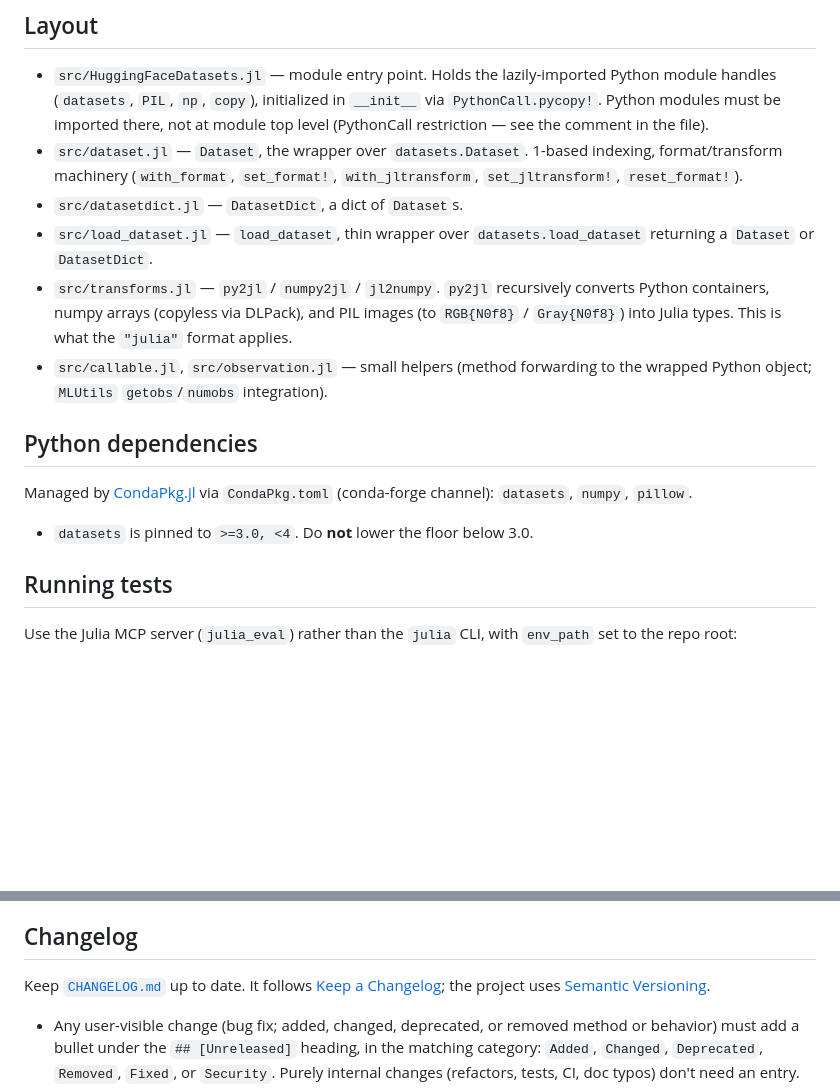
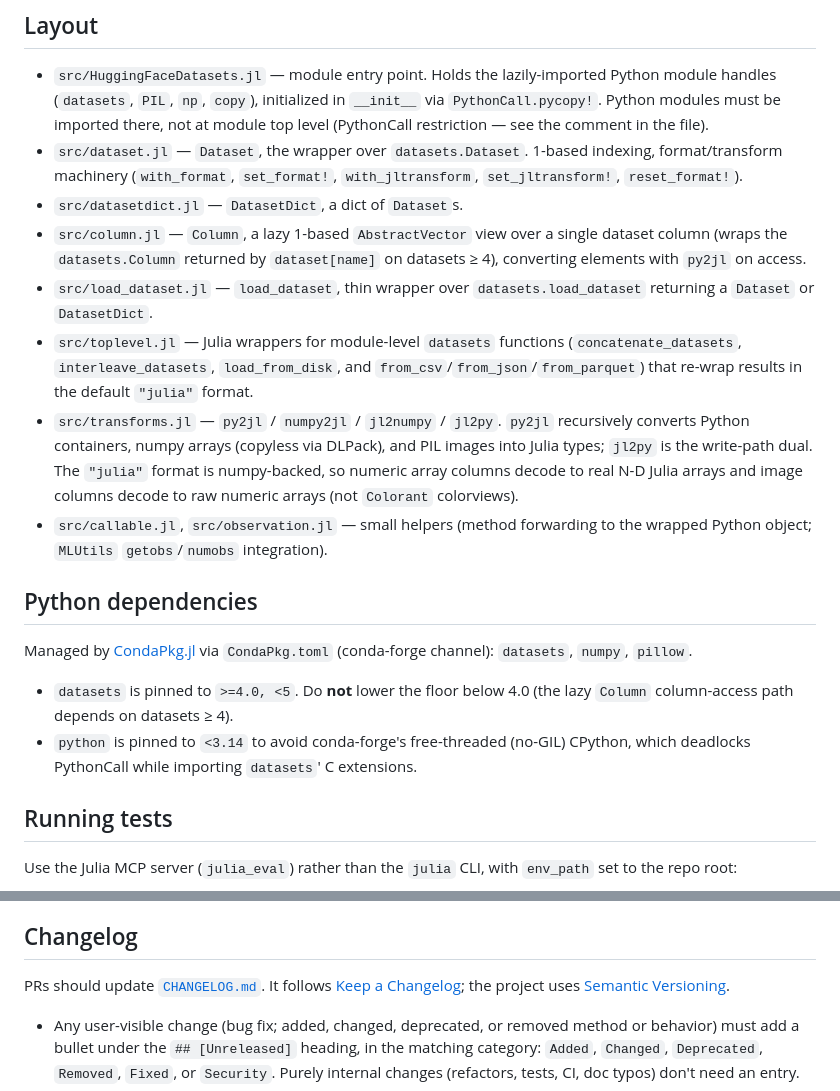
Before and after one commit to JuliaGenAI/HuggingFaceDatasets.jl, a Markdown page: AGENTS.md, 2 parts joined by grey strips. GitHub-like rendering; blank space fills up the shorter version.

```diff
--- a/AGENTS.md
+++ b/AGENTS.md
@@ -21,12 +21,20 @@ that lazily converts observations to Julia types).
   indexing, format/transform machinery (`with_format`, `set_format!`,
   `with_jltransform`, `set_jltransform!`, `reset_format!`).
 - `src/datasetdict.jl` — `DatasetDict`, a dict of `Dataset`s.
+- `src/column.jl` — `Column`, a lazy 1-based `AbstractVector` view over a single
+  dataset column (wraps the `datasets.Column` returned by `dataset[name]` on
+  datasets ≥ 4), converting elements with `py2jl` on access.
 - `src/load_dataset.jl` — `load_dataset`, thin wrapper over
   `datasets.load_dataset` returning a `Dataset` or `DatasetDict`.
-- `src/transforms.jl` — `py2jl` / `numpy2jl` / `jl2numpy`. `py2jl` recursively
-  converts Python containers, numpy arrays (copyless via DLPack), and PIL images
-  (to `RGB{N0f8}` / `Gray{N0f8}`) into Julia types. This is what the `"julia"`
-  format applies.
+- `src/toplevel.jl` — Julia wrappers for module-level `datasets` functions
+  (`concatenate_datasets`, `interleave_datasets`, `load_from_disk`, and
+  `from_csv`/`from_json`/`from_parquet`) that re-wrap results in the default
+  `"julia"` format.
+- `src/transforms.jl` — `py2jl` / `numpy2jl` / `jl2numpy` / `jl2py`. `py2jl`
+  recursively converts Python containers, numpy arrays (copyless via DLPack), and
+  PIL images into Julia types; `jl2py` is the write-path dual. The `"julia"`
+  format is numpy-backed, so numeric array columns decode to real N-D Julia arrays
+  and image columns decode to raw numeric arrays (not `Colorant` colorviews).
 - `src/callable.jl`, `src/observation.jl` — small helpers (method forwarding to
   the wrapped Python object; `MLUtils` `getobs`/`numobs` integration).
 
@@ -35,7 +43,10 @@ that lazily converts observations to Julia types).
 Managed by [CondaPkg.jl](https://github.com/JuliaPy/CondaPkg.jl) via
 `CondaPkg.toml` (conda-forge channel): `datasets`, `numpy`, `pillow`.
 
-- `datasets` is pinned to `>=3.0, <4`. Do **not** lower the floor below 3.0.
+- `datasets` is pinned to `>=4.0, <5`. Do **not** lower the floor below 4.0
+  (the lazy `Column` column-access path depends on datasets ≥ 4).
+- `python` is pinned to `<3.14` to avoid conda-forge's free-threaded (no-GIL)
+  CPython, which deadlocks PythonCall while importing `datasets`' C extensions.
 
 ## Running tests
 
@@ -55,7 +66,7 @@ using Pkg; Pkg.test()
 
 ## Changelog
 
-Keep [`CHANGELOG.md`](CHANGELOG.md) up to date. It follows
+PRs should update [`CHANGELOG.md`](CHANGELOG.md). It follows
 [Keep a Changelog](https://keepachangelog.com/en/1.1.0/); the project uses
 [Semantic Versioning](https://semver.org/).
 
```
Also changed, not shown: CHANGELOG.md (+28 -0 lines).
